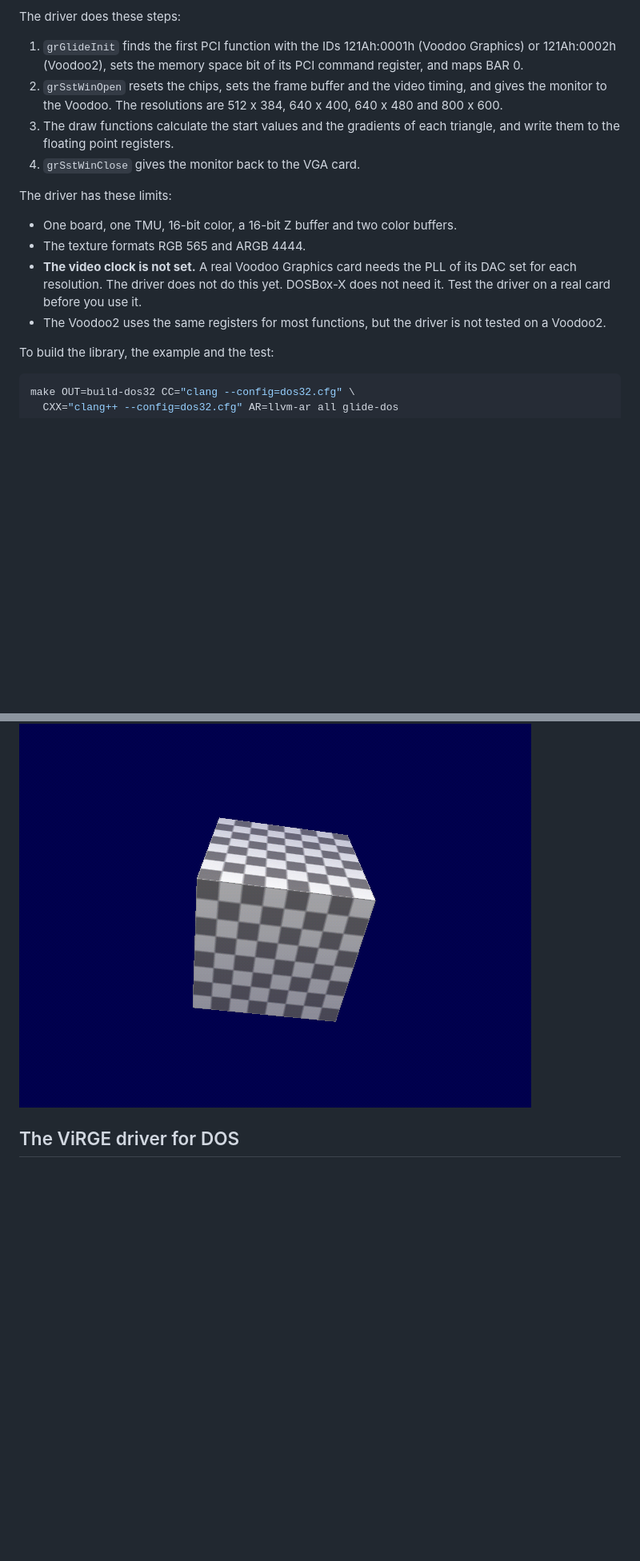
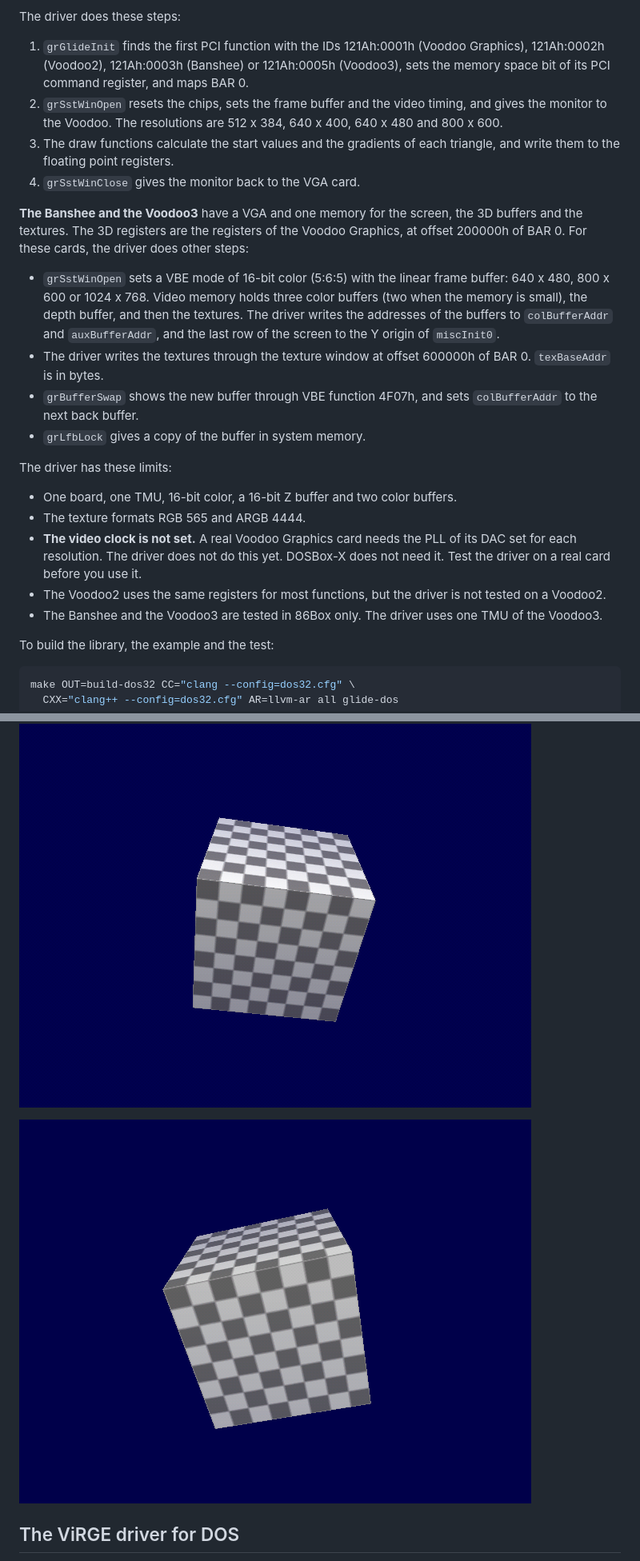
Before and after one commit to clang-retro/softgl, a Markdown page: docs/glide.md, 2 parts joined by grey strips. Shown at 80% size. GitHub-like rendering; pictures changed too: docs/images/glidecube-voodoo3-dos.png (added); blank space fills up the shorter version.

````diff
--- a/docs/glide.md
+++ b/docs/glide.md
@@ -123,14 +125,32 @@ hardware (`include/softgl_dos.h`):
 The driver does these steps:
 
 1. `grGlideInit` finds the first PCI function with the IDs 121Ah:0001h
-   (Voodoo Graphics) or 121Ah:0002h (Voodoo2), sets the memory space
-   bit of its PCI command register, and maps BAR 0.
+   (Voodoo Graphics), 121Ah:0002h (Voodoo2), 121Ah:0003h (Banshee) or
+   121Ah:0005h (Voodoo3), sets the memory space bit of its PCI command
+   register, and maps BAR 0.
 2. `grSstWinOpen` resets the chips, sets the frame buffer and the video
    timing, and gives the monitor to the Voodoo. The resolutions are
    512 x 384, 640 x 400, 640 x 480 and 800 x 600.
 3. The draw functions calculate the start values and the gradients of
    each triangle, and write them to the floating point registers.
 4. `grSstWinClose` gives the monitor back to the VGA card.
+
+**The Banshee and the Voodoo3** have a VGA and one memory for the
+screen, the 3D buffers and the textures. The 3D registers are the
+registers of the Voodoo Graphics, at offset 200000h of BAR 0. For
+these cards, the driver does other steps:
+
+- `grSstWinOpen` sets a VBE mode of 16-bit color (5:6:5) with the
+  linear frame buffer: 640 x 480, 800 x 600 or 1024 x 768. Video
+  memory holds three color buffers (two when the memory is small),
+  the depth buffer, and then the textures. The driver writes the
+  addresses of the buffers to `colBufferAddr` and `auxBufferAddr`, and
+  the last row of the screen to the Y origin of `miscInit0`.
+- The driver writes the textures through the texture window at offset
+  600000h of BAR 0. `texBaseAddr` is in bytes.
+- `grBufferSwap` shows the new buffer through VBE function 4F07h, and
+  sets `colBufferAddr` to the next back buffer.
+- `grLfbLock` gives a copy of the buffer in system memory.
 
 The driver has these limits:
 
@@ -143,6 +163,8 @@ The driver has these limits:
   before you use it.
 - The Voodoo2 uses the same registers for most functions, but the
   driver is not tested on a Voodoo2.
+- The Banshee and the Voodoo3 are tested in 86Box only. The driver
+  uses one TMU of the Voodoo3.
 
 To build the library, the example and the test:
 
@@ -152,6 +174,8 @@ make OUT=build-dos32 CC="clang --config=dos32.cfg" \
 ```
 
 ![glidecube on the Voodoo card of DOSBox-X](images/glidecube-voodoo-dos.png)
+
+![glidecube on the Voodoo3 2000 card of 86Box](images/glidecube-voodoo3-dos.png)
 
 ## The ViRGE driver for DOS
 
````
Also changed, not shown: other parts of docs/glide.md (+6 -3 lines), README.md (+1 -1 lines), 3 other files.
